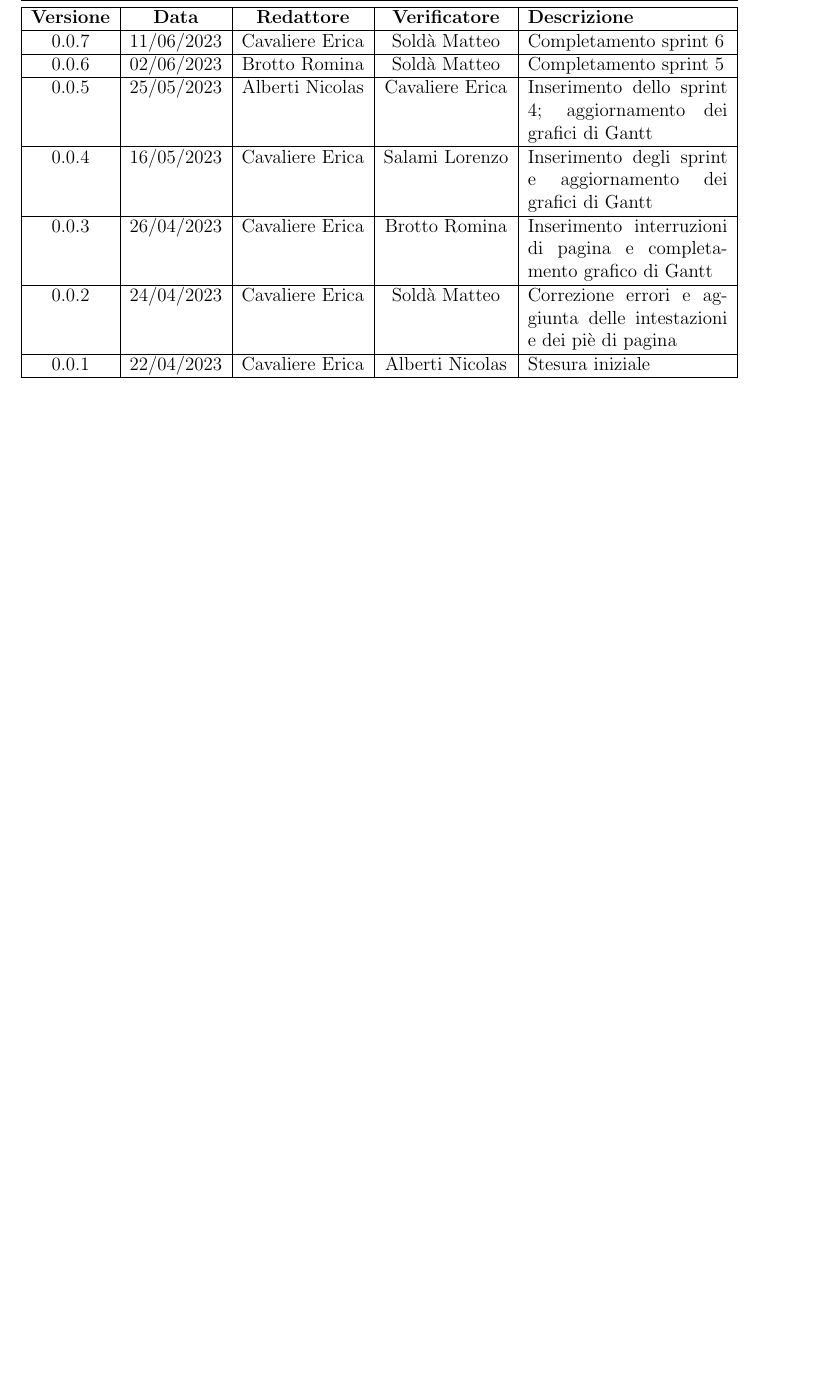
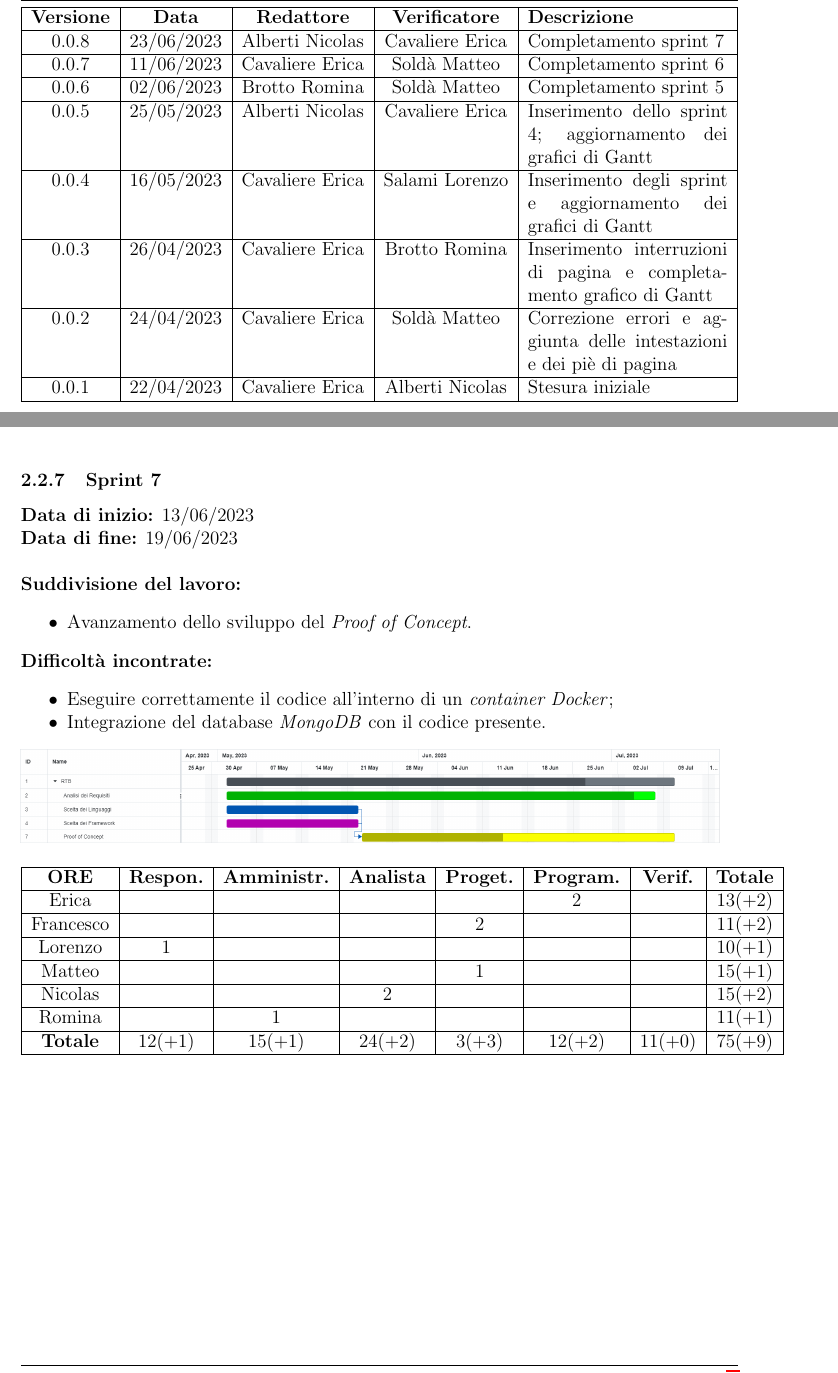
Before and after one commit to 4ourSquared/LumosMinima, a LaTeX document (docs/esterni/piano_di_progetto/piano_di_progetto.tex): part of page 2 of 10 before the commit and two parts of pages 2 and 9 of 10 after it, the two joined at a grey line, cut so that both start at the same text, the shorter picture padded with empty space. Compiled offline with pdfLaTeX.

Commit message:
Sprint 7 - 23/06/23 (#57)
* Aggiunta immagine Gantt Sprint 7; ancora da completare con le ore precise

* Aggiornato piano di progetto

```diff
--- a/docs/esterni/piano_di_progetto/piano_di_progetto.tex
+++ b/docs/esterni/piano_di_progetto/piano_di_progetto.tex
@@ -25,6 +25,7 @@ Questo documento serve a tracciare l'efficienza del progetto. Tiene traccia dei
 \addversione{0.0.5}{25/05/2023}{Alberti Nicolas}{Cavaliere Erica}{Inserimento dello sprint 4; aggiornamento dei grafici di Gantt}
 \addversione{0.0.6}{02/06/2023}{Brotto Romina}{Soldà Matteo}{Completamento sprint 5}
 \addversione{0.0.7}{11/06/2023}{Cavaliere Erica}{Soldà Matteo}{Completamento sprint 6}
+\addversione{0.0.8}{23/06/2023}{Alberti Nicolas}{Cavaliere Erica}{Completamento sprint 7}
 
 \def\pgfcalendarmonthitname#1{%
 \ifcase#1 \or Gennaio\or Febbraio\or Marzo\or Aprile\or Maggio\or Giugno\or Luglio\or Agosto\or Settembre\or Ottobre\or Novembre\or Dicembre\fi%
@@ -289,6 +290,41 @@ Durante lo svolgimento del progetto, è possibile andare incontro a dei problemi
     \hline
 \end{tabular}\\[8pt]
 
+\subsubsection{Sprint 7}
+\textbf{Data di inizio:} 13/06/2023\newline
+\textbf{Data di fine:} 19/06/2023\newline
+\newline
+\textbf{Suddivisione del lavoro:}
+\begin{itemize}
+    \item Avanzamento dello sviluppo del \textit{Proof of Concept}.
+\end{itemize}
+\textbf{Difficoltà incontrate:}
+\begin{itemize}
+    \item Eseguire correttamente il codice all'interno di un \textit{container Docker};
+    \item Integrazione del database \textit{MongoDB} con il codice presente.
+\end{itemize}
+\includegraphics[scale=0.24]{RTB_6.png}\newline
+\newline
+\begin{tabular}{|c|c|c|c|c|c|c|c|}
+    \hline
+    \textbf{ORE} & \textbf{Respon.} & \textbf{Amministr.} & \textbf{Analista} & \textbf{Proget.} & \textbf{Program.} & \textbf{Verif.} & \textbf{Totale}\\
+    \hline
+    Erica & & & & & 2 & & 13(+2)\\
+    \hline
+    Francesco & & & & 2 & & & 11(+2)\\
+    \hline
+    Lorenzo & 1 & & & & & & 10(+1)\\
+    \hline
+    Matteo & & & & 1 & & & 15(+1)\\
+    \hline
+    Nicolas & & & 2 & & & & 15(+2)\\
+    \hline
+    Romina & & 1 & & & & & 11(+1)\\
+    \hline
+    \textbf{Totale} & 12(+1) & 15(+1) & 24(+2) & 3(+3) & 12(+2) & 11(+0) & 75(+9)\\
+    \hline
+\end{tabular}\\[8pt]
+
 \newpage
 
 \section{Preventivo delle ore e dei costi}
```
Also changed, not shown: docs/esterni/piano_di_progetto/immagini/RTB_6.png (added), docs/esterni/piano_di_progetto/piano_di_progetto.pdf, docs/esterni/piano_di_progetto/piano_di_progetto.tex (2 more changed lines).
